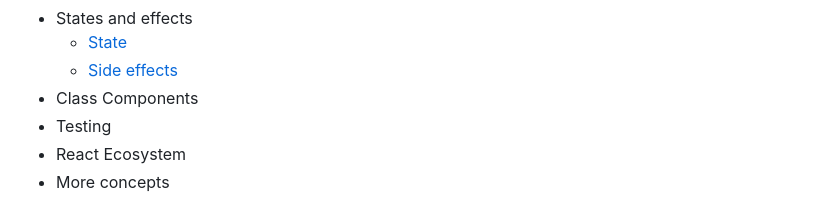
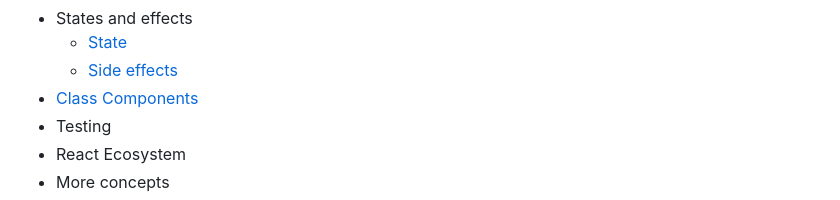
Before and after one commit to iben0402/odin-part2, a Markdown page: README.md, the part around the change. Drawn GitHub-style.

```diff
--- a/README.md
+++ b/README.md
@@ -69,7 +69,7 @@ That is a really cool repo for many of my small projects and notes on web develo
 * States and effects
     * [State](react/states-and-effects/state.md)
     * [Side effects](react/states-and-effects/side-effects.md)
-* Class Components
+* [Class Components](react/class-components.md)
 * Testing
 * React Ecosystem
 * More concepts
```
Also changed, not shown: react/class-components.md (added, +83 -0 lines).
